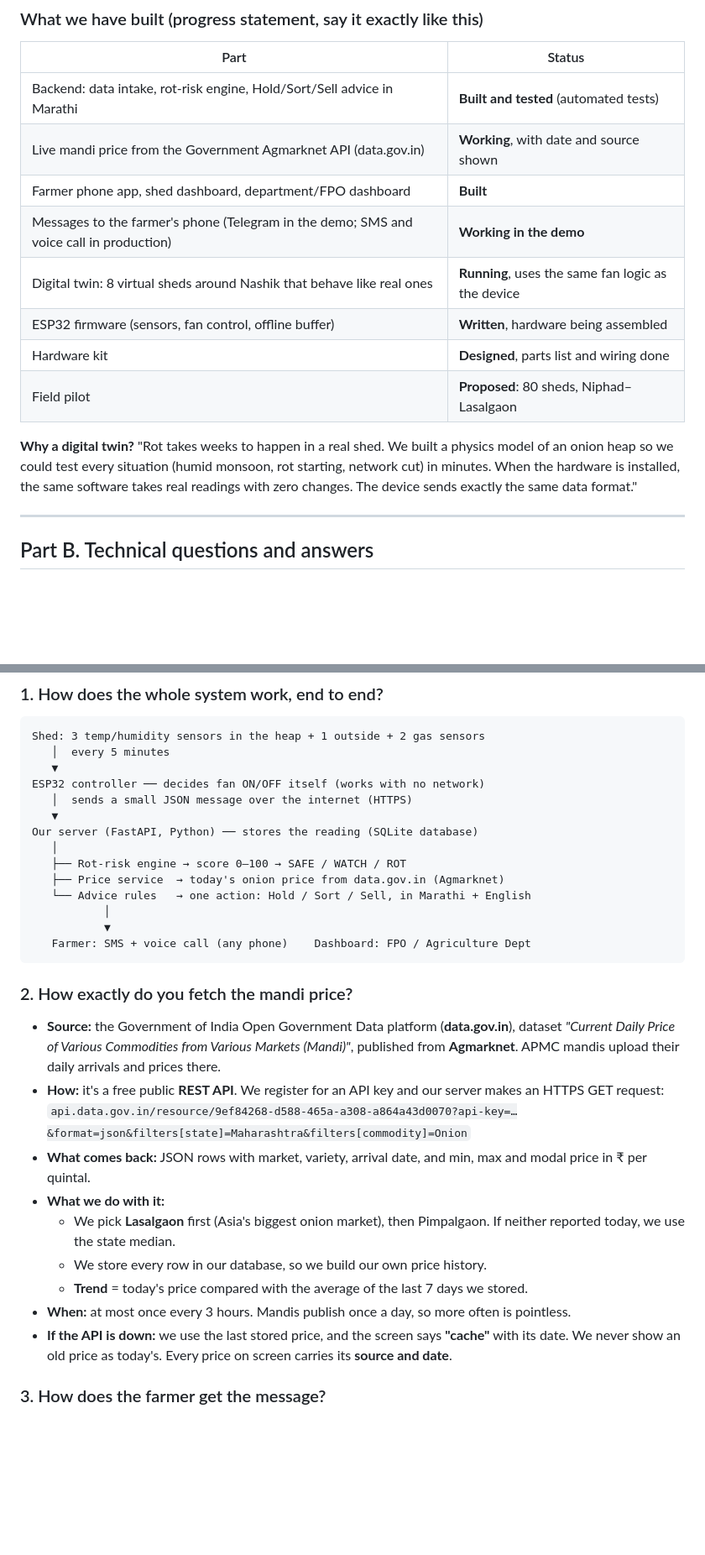
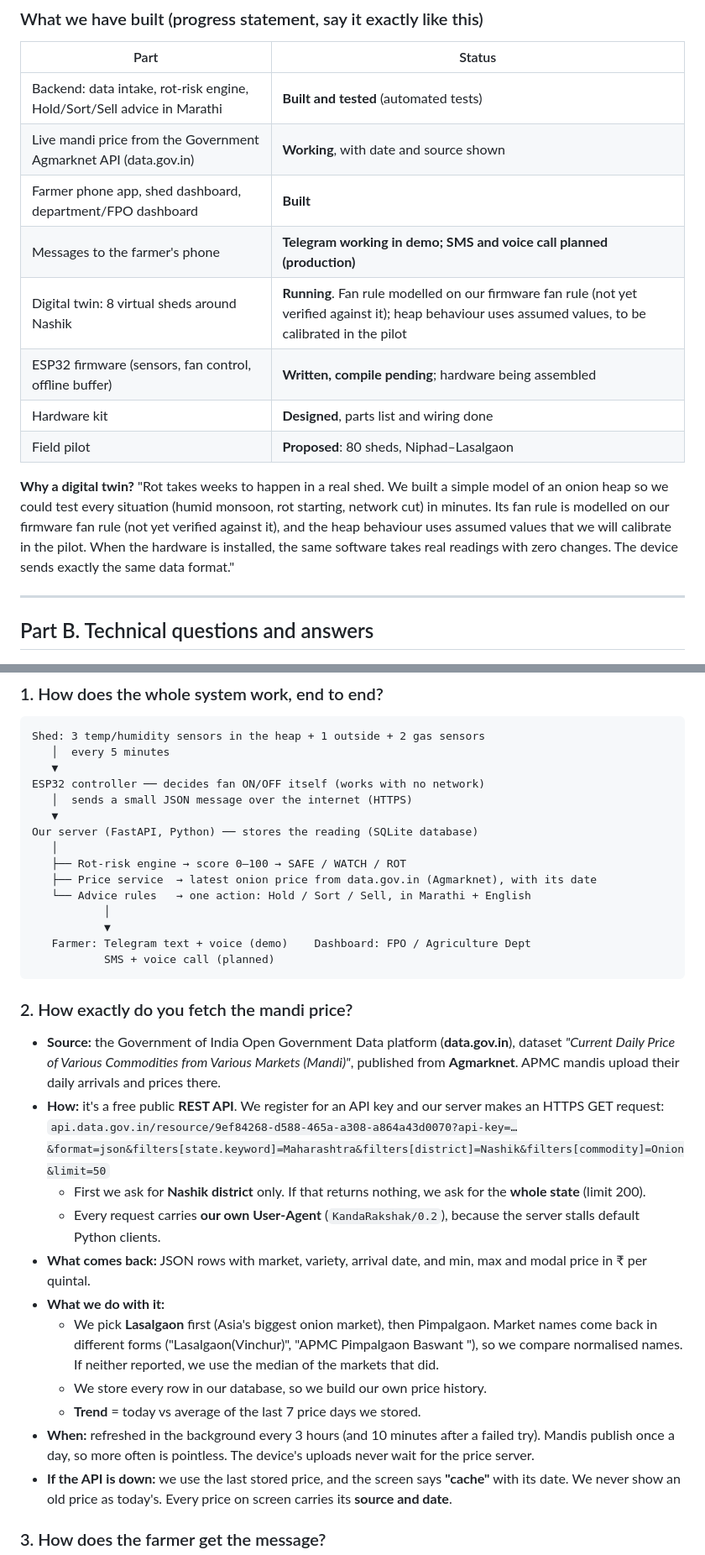
Before and after one commit to aru-yadav/kanda-rakshak, a Markdown page: docs/JURY_PREP.md, 2 parts joined by grey strips. Shown at 84% size. Drawn GitHub-style; blank space fills up the shorter version.

Commit message:
docs: align jury prep with code
Co-Authored-By: Claude Opus 5.5 <noreply@anthropic.com>

````diff
--- a/docs/JURY_PREP.md
+++ b/docs/JURY_PREP.md
@@ -32,13 +32,13 @@ The farmer also doesn't know when to sell. If he sells too early he gets a low p
 | Backend: data intake, rot-risk engine, Hold/Sort/Sell advice in Marathi | **Built and tested** (automated tests) |
 | Live mandi price from the Government Agmarknet API (data.gov.in) | **Working**, with date and source shown |
 | Farmer phone app, shed dashboard, department/FPO dashboard | **Built** |
-| Messages to the farmer's phone (Telegram in the demo; SMS and voice call in production) | **Working in the demo** |
-| Digital twin: 8 virtual sheds around Nashik that behave like real ones | **Running**, uses the same fan logic as the device |
-| ESP32 firmware (sensors, fan control, offline buffer) | **Written**, hardware being assembled |
+| Messages to the farmer's phone | **Telegram working in demo; SMS and voice call planned (production)** |
+| Digital twin: 8 virtual sheds around Nashik | **Running**. Fan rule modelled on our firmware fan rule (not yet verified against it); heap behaviour uses assumed values, to be calibrated in the pilot |
+| ESP32 firmware (sensors, fan control, offline buffer) | **Written, compile pending**; hardware being assembled |
 | Hardware kit | **Designed**, parts list and wiring done |
 | Field pilot | **Proposed**: 80 sheds, Niphad–Lasalgaon |
 
-**Why a digital twin?** "Rot takes weeks to happen in a real shed. We built a physics model of an onion heap so we could test every situation (humid monsoon, rot starting, network cut) in minutes. When the hardware is installed, the same software takes real readings with zero changes. The device sends exactly the same data format."
+**Why a digital twin?** "Rot takes weeks to happen in a real shed. We built a simple model of an onion heap so we could test every situation (humid monsoon, rot starting, network cut) in minutes. Its fan rule is modelled on our firmware fan rule (not yet verified against it), and the heap behaviour uses assumed values that we will calibrate in the pilot. When the hardware is installed, the same software takes real readings with zero changes. The device sends exactly the same data format."
 
 ---
 
@@ -56,24 +56,27 @@ ESP32 controller ── decides fan ON/OFF itself (works with no network)
 Our server (FastAPI, Python) ── stores the reading (SQLite database)
    │
    ├── Rot-risk engine → score 0–100 → SAFE / WATCH / ROT
-   ├── Price service  → today's onion price from data.gov.in (Agmarknet)
+   ├── Price service  → latest onion price from data.gov.in (Agmarknet), with its date
    └── Advice rules   → one action: Hold / Sort / Sell, in Marathi + English
            │
            ▼
-   Farmer: SMS + voice call (any phone)    Dashboard: FPO / Agriculture Dept
+   Farmer: Telegram text + voice (demo)    Dashboard: FPO / Agriculture Dept
+           SMS + voice call (planned)
 ```
 
 ### 2. How exactly do you fetch the mandi price?
 
 - **Source:** the Government of India Open Government Data platform (**data.gov.in**), dataset *"Current Daily Price of Various Commodities from Various Markets (Mandi)"*, published from **Agmarknet**. APMC mandis upload their daily arrivals and prices there.
 - **How:** it's a free public **REST API**. We register for an API key and our server makes an HTTPS GET request:
-  `api.data.gov.in/resource/9ef84268-d588-465a-a308-a864a43d0070?api-key=…&format=json&filters[state]=Maharashtra&filters[commodity]=Onion`
+  `api.data.gov.in/resource/9ef84268-d588-465a-a308-a864a43d0070?api-key=…&format=json&filters[state.keyword]=Maharashtra&filters[district]=Nashik&filters[commodity]=Onion&limit=50`
+  - First we ask for **Nashik district** only. If that returns nothing, we ask for the **whole state** (limit 200).
+  - Every request carries **our own User-Agent** (`KandaRakshak/0.2`), because the server stalls default Python clients.
 - **What comes back:** JSON rows with market, variety, arrival date, and min, max and modal price in ₹ per quintal.
 - **What we do with it:**
-  - We pick **Lasalgaon** first (Asia's biggest onion market), then Pimpalgaon. If neither reported today, we use the state median.
+  - We pick **Lasalgaon** first (Asia's biggest onion market), then Pimpalgaon. Market names come back in different forms ("Lasalgaon(Vinchur)", "APMC Pimpalgaon Baswant "), so we compare normalised names. If neither reported, we use the median of the markets that did.
   - We store every row in our database, so we build our own price history.
-  - **Trend** = today's price compared with the average of the last 7 days we stored.
-- **When:** at most once every 3 hours. Mandis publish once a day, so more often is pointless.
+  - **Trend** = today vs average of the last 7 price days we stored.
+- **When:** refreshed in the background every 3 hours (and 10 minutes after a failed try). Mandis publish once a day, so more often is pointless. The device's uploads never wait for the price server.
 - **If the API is down:** we use the last stored price, and the screen says **"cache"** with its date. We never show an old price as today's. Every price on screen carries its **source and date**.
 
 ### 3. How does the farmer get the message?
````
Also changed, not shown: other parts of docs/JURY_PREP.md (+13 -7 lines).
